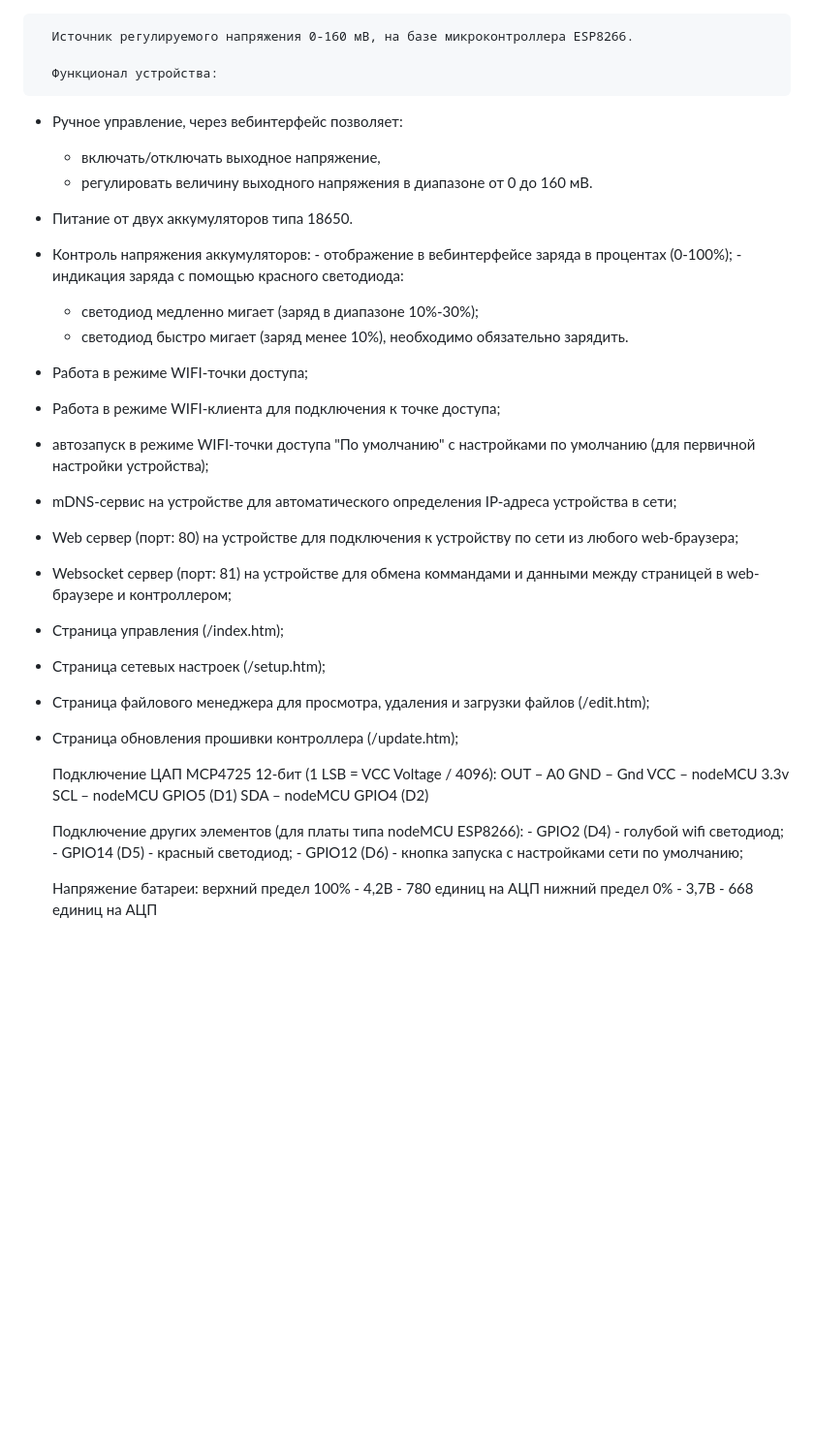
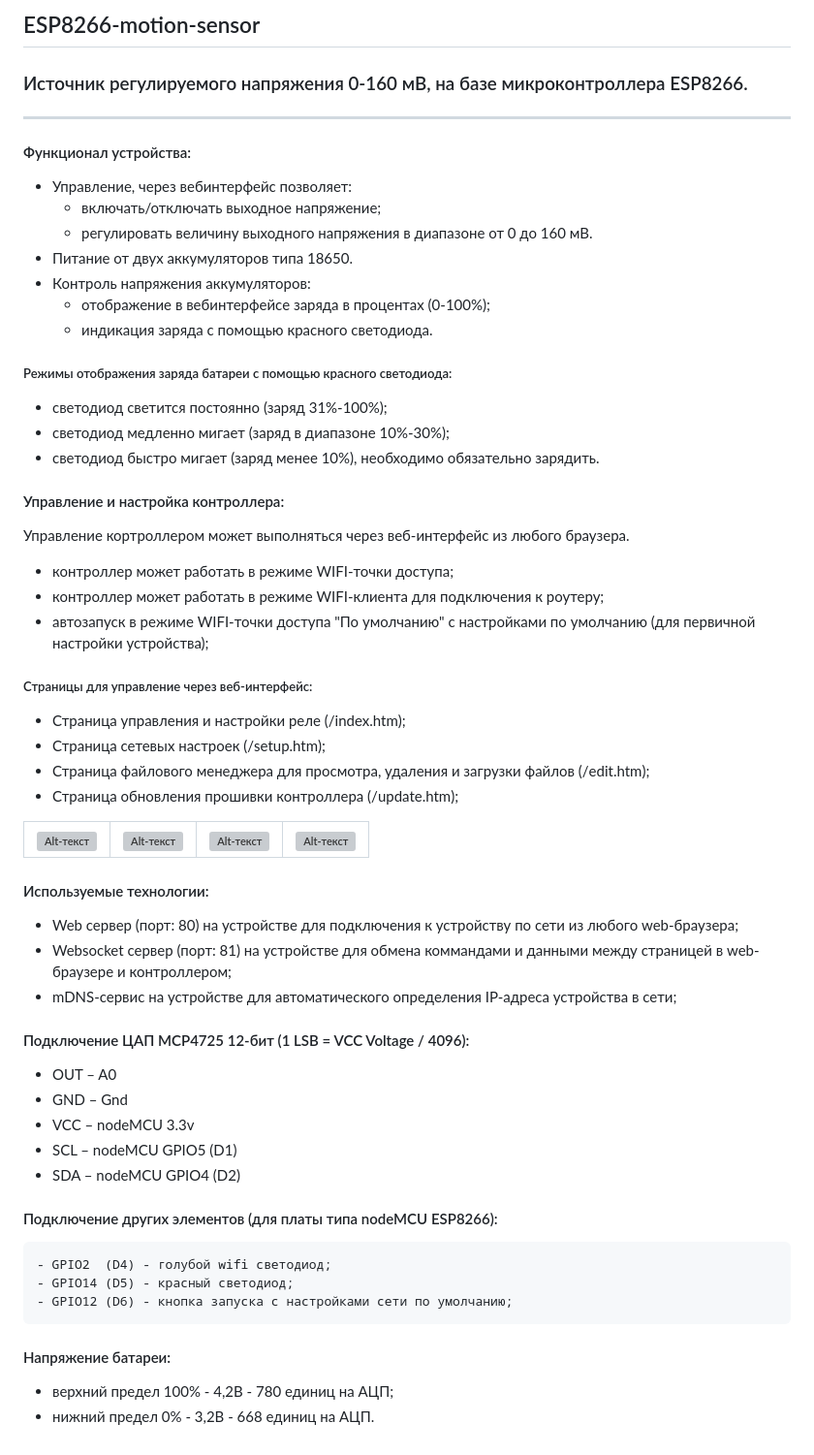
Before and after one commit to alex-eaa/ESP8266-source-75mv, a Markdown page: README.md, the part around the change. Shown: that part at 97% size. Drawn GitHub-style; blank space fills up the shorter version; grey boxes are pictures that could not be loaded.

```diff
--- a/README.md
+++ b/README.md
@@ -1,39 +1,52 @@
+## ESP8266-motion-sensor﻿
+### Источник регулируемого напряжения 0-160 мВ, на базе микроконтроллера ESP8266.
+---
+#### Функционал устройства:
+- Управление, через вебинтерфейс позволяет:
+    - включать/отключать выходное напряжение;
+    - регулировать величину выходного напряжения в диапазоне от 0 до 160 мВ.
+- Питание от двух аккумуляторов типа 18650.
+- Контроль напряжения аккумуляторов:
+    - отображение в вебинтерфейсе заряда в процентах (0-100%);
+    - индикация заряда с помощью красного светодиода.
 
-      Источник регулируемого напряжения 0-160 мВ, на базе микроконтроллера ESP8266.
+##### Режимы отображения заряда батареи с помощью красного светодиода:
+- светодиод светится постоянно (заряд 31%-100%);
+- светодиод медленно мигает (заряд в диапазоне 10%-30%);
+- светодиод быстро мигает (заряд менее 10%), необходимо обязательно зарядить.
 
-      Функционал устройства:
-   - Ручное управление, через вебинтерфейс позволяет:
-        - включать/отключать выходное напряжение,
-        - регулировать величину выходного напряжения в диапазоне от 0 до 160 мВ.
-   - Питание от двух аккумуляторов типа 18650.
-   - Контроль напряжения аккумуляторов:
-	- отображение в вебинтерфейсе заряда в процентах (0-100%);
-	- индикация заряда с помощью красного светодиода:
-		- светодиод медленно мигает (заряд в диапазоне 10%-30%);
-		- светодиод быстро мигает (заряд менее 10%), необходимо обязательно зарядить.
+#### Управление и настройка контроллера:
+Управление кортроллером может выполняться через веб-интерфейс из любого браузера.
+- контроллер может работать в режиме WIFI-точки доступа;
+- контроллер может работать в режиме WIFI-клиента для подключения к роутеру;
+- автозапуск в режиме WIFI-точки доступа "По умолчанию" с настройками по умолчанию (для первичной настройки устройства);
 
-   - Работа в режиме WIFI-точки доступа;
-   - Работа в режиме WIFI-клиента для подключения к точке доступа;
-   - автозапуск в режиме WIFI-точки доступа "По умолчанию" с настройками по умолчанию (для первичной настройки устройства);
-   - mDNS-сервис на устройстве для автоматического определения IP-адреса устройства в сети;
-   - Web сервер (порт: 80) на устройстве для подключения к устройству по сети из любого web-браузера;
-   - Websocket сервер (порт: 81) на устройстве для обмена коммандами и данными между страницей в web-браузере и контроллером;
-   - Страница управления (/index.htm);
-   - Страница сетевых настроек (/setup.htm);
-   - Страница файлового менеджера для просмотра, удаления и загрузки файлов (/edit.htm);
-   - Страница обновления прошивки контроллера (/update.htm);
+##### Страницы для управление через веб-интерфейс:
+- Страница управления и настройки реле (/index.htm);
+- Страница сетевых настроек (/setup.htm);
+- Страница файлового менеджера для просмотра, удаления и загрузки файлов (/edit.htm);
+- Страница обновления прошивки контроллера (/update.htm);
 
-      Подключение ЦАП MCP4725 12-бит (1 LSB = VCC Voltage / 4096):
-      OUT – A0
-      GND – Gnd
-      VCC – nodeMCU 3.3v
-      SCL – nodeMCU GPIO5 (D1)
-      SDA – nodeMCU GPIO4 (D2)
+| ![Alt-текст](screnshoots/Screenshot_20231028-164141.jpg) | ![Alt-текст](screnshoots/Screenshot_20231028-164154.jpg) | ![Alt-текст](screnshoots/Screenshot_20231028-164240.jpg) | ![Alt-текст](screnshoots/Screenshot_20231028-164255.jpg) |
+|:---------:|:---------:|:---------:|:---------:|
 
-      Подключение других элементов (для платы типа nodeMCU ESP8266):
+#### Используемые технологии:
+- Web сервер (порт: 80) на устройстве для подключения к устройству по сети из любого web-браузера;
+- Websocket сервер (порт: 81) на устройстве для обмена коммандами и данными между страницей в web-браузере и контроллером;
+- mDNS-сервис на устройстве для автоматического определения IP-адреса устройства в сети;
+
+#### Подключение ЦАП MCP4725 12-бит (1 LSB = VCC Voltage / 4096):
+- OUT – A0
+- GND – Gnd
+- VCC – nodeMCU 3.3v
+- SCL – nodeMCU GPIO5 (D1)
+- SDA – nodeMCU GPIO4 (D2)
+
+#### Подключение других элементов (для платы типа nodeMCU ESP8266):
     - GPIO2  (D4) - голубой wifi светодиод;
     - GPIO14 (D5) - красный светодиод;
     - GPIO12 (D6) - кнопка запуска с настройками сети по умолчанию;
 
-      Напряжение батареи: верхний предел 100% - 4,2В - 780 единиц на АЦП
-                          нижний предел  0%   - 3,7В - 668 единиц на АЦП
+#### Напряжение батареи:
+- верхний предел 100% - 4,2В - 780 единиц на АЦП;
+- нижний предел  0%   - 3,2В - 668 единиц на АЦП.
```
